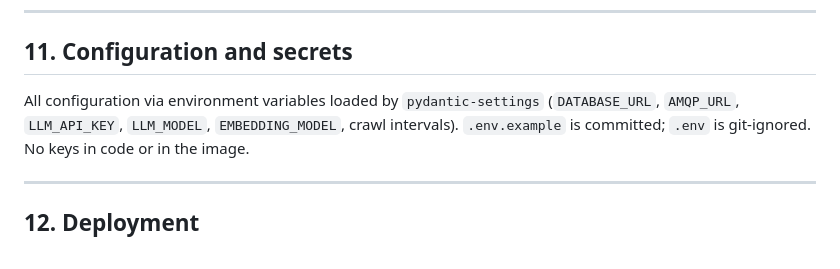
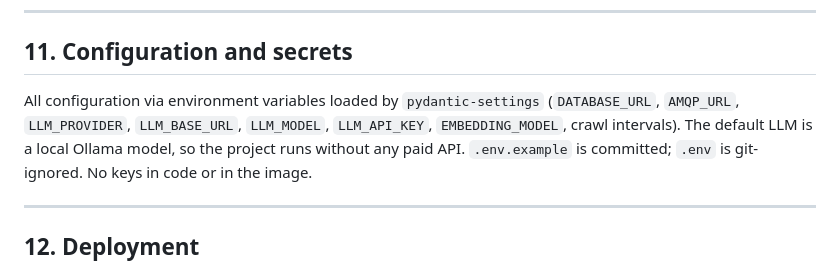
Before and after one commit to Rauden0/Projects, a Markdown page: JobMatcher/ARCHITECTURE.md, the part around the change. Drawn GitHub-style.

```diff
--- a/JobMatcher/ARCHITECTURE.md
+++ b/JobMatcher/ARCHITECTURE.md
@@ -343,7 +343,9 @@ JobMatcher/
 ## 11. Configuration and secrets
 
 All configuration via environment variables loaded by `pydantic-settings`
-(`DATABASE_URL`, `AMQP_URL`, `LLM_API_KEY`, `LLM_MODEL`, `EMBEDDING_MODEL`, crawl intervals).
+(`DATABASE_URL`, `AMQP_URL`, `LLM_PROVIDER`, `LLM_BASE_URL`, `LLM_MODEL`, `LLM_API_KEY`,
+`EMBEDDING_MODEL`, crawl intervals). The default LLM is a local Ollama model, so the project
+runs without any paid API.
 `.env.example` is committed; `.env` is git-ignored. No keys in code or in the image.
 
 ---
```
Also changed, not shown: JobMatcher/README.md (+9 -2 lines).
